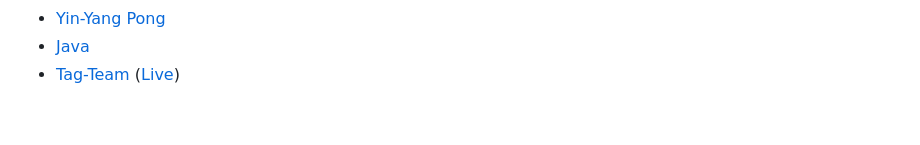
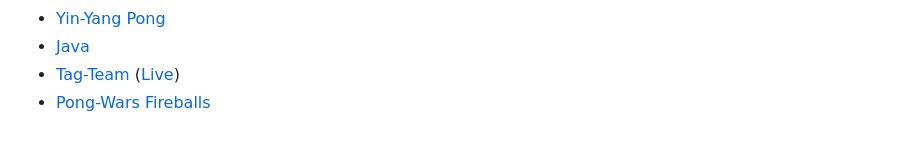
Before and after one commit to vnglst/pong-wars, a Markdown page: README.md, the part around the change. Drawn GitHub-style.

Commit message:
Add Pong-Wars Fireballs to README.md (#41)

```diff
--- a/README.md
+++ b/README.md
@@ -55,3 +55,4 @@ If you've created an alternate version of Pong Wars and want to share, feel free
 - [Yin-Yang Pong](https://ying-yang-pong.vercel.app/)
 - [Java](https://github.com/krefikk/yingyang)
 - [Tag-Team](https://github.com/SSteve/pong-wars) ([Live](https://ssteve.github.io/pong-wars/))
+- [Pong-Wars Fireballs](https://pong-wars-fireballs.vercel.app)
```
